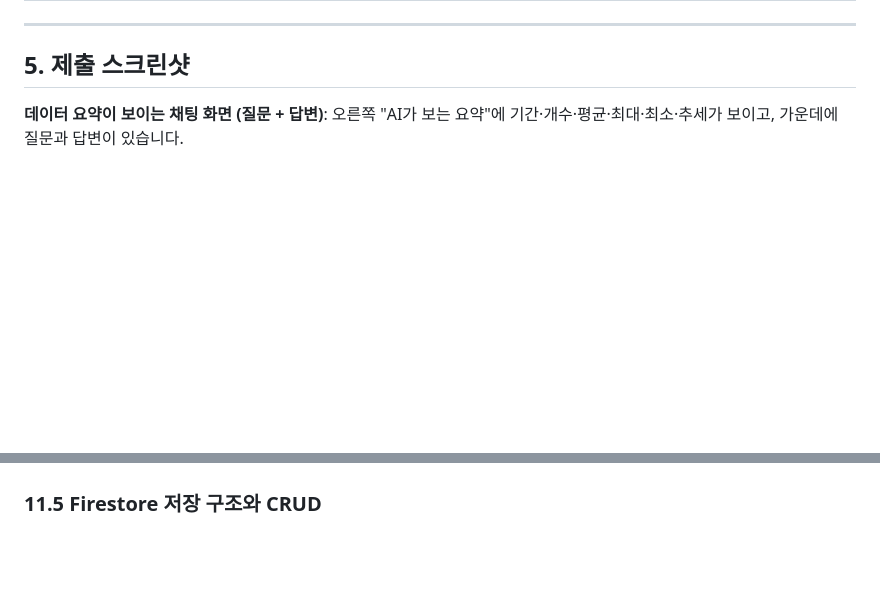
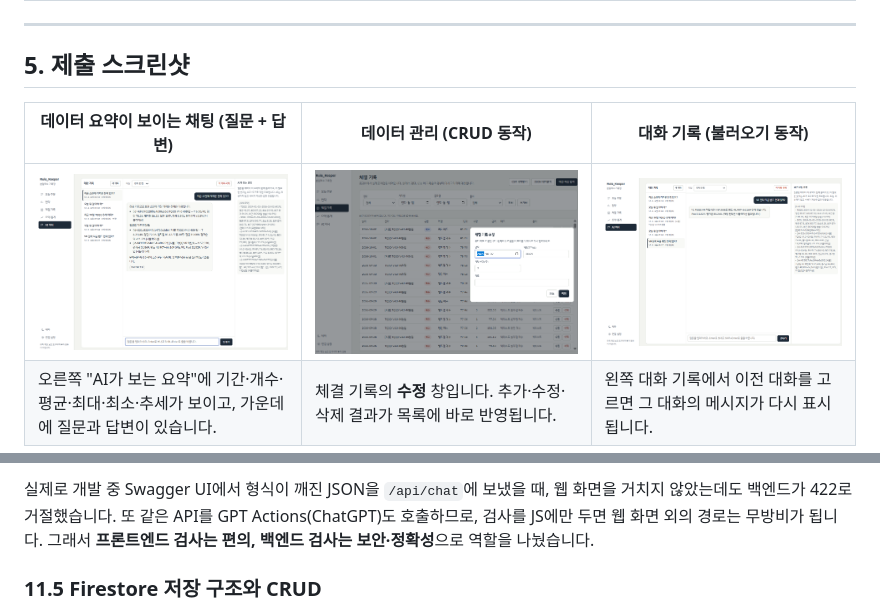
Before and after one commit to goodday-min/Rule_Keeper, a Markdown page: README.md, 2 parts joined by grey strips. GitHub-like rendering; blank space fills up the shorter version.

Commit message:
README: 백엔드 검증 이유 추가,제출 스크린샷 표로 정리

````diff
--- a/README.md
+++ b/README.md
@@ -107,5 +107,8 @@ Rule_Keeper는
 
 ## 5. 제출 스크린샷
 
-**데이터 요약이 보이는 채팅 화면 (질문 + 답변)**: 오른쪽 "AI가 보는 요약"에 기간·개수·평균·최대·최소·추세가 보이고, 가운데에 질문과 답변이 있습니다.
+| 데이터 요약이 보이는 채팅 (질문 + 답변) | 데이터 관리 (CRUD 동작) | 대화 기록 (불러오기 동작) |
+| --- | --- | --- |
+| ![채팅과 데이터 요약](docs/images/07_chat_with_summary.png) | ![데이터 관리](docs/images/08_data_crud.png) | ![대화 불러오기](docs/images/09_conversation_load.png) |
+| 오른쪽 "AI가 보는 요약"에 기간·개수·평균·최대·최소·추세가 보이고, 가운데에 질문과 답변이 있습니다. | 체결 기록의 **수정** 창입니다. 추가·수정·삭제 결과가 목록에 바로 반영됩니다. | 왼쪽 대화 기록에서 이전 대화를 고르면 그 대화의 메시지가 다시 표시됩니다. |
 
@@ -474,3 +491,5 @@ flowchart LR
+실제로 개발 중 Swagger UI에서 형식이 깨진 JSON을 `/api/chat`에 보냈을 때, 웹 화면을 거치지 않았는데도 백엔드가 422로 거절했습니다. 또 같은 API를 GPT Actions(ChatGPT)도 호출하므로, 검사를 JS에만 두면 웹 화면 외의 경로는 무방비가 됩니다. 그래서 **프론트엔드 검사는 편의, 백엔드 검사는 보안·정확성**으로 역할을 나눴습니다.
+
 ### 11.5 Firestore 저장 구조와 CRUD
 
 ```mermaid
````
Also changed, not shown: other parts of README.md (+23 -9 lines).
